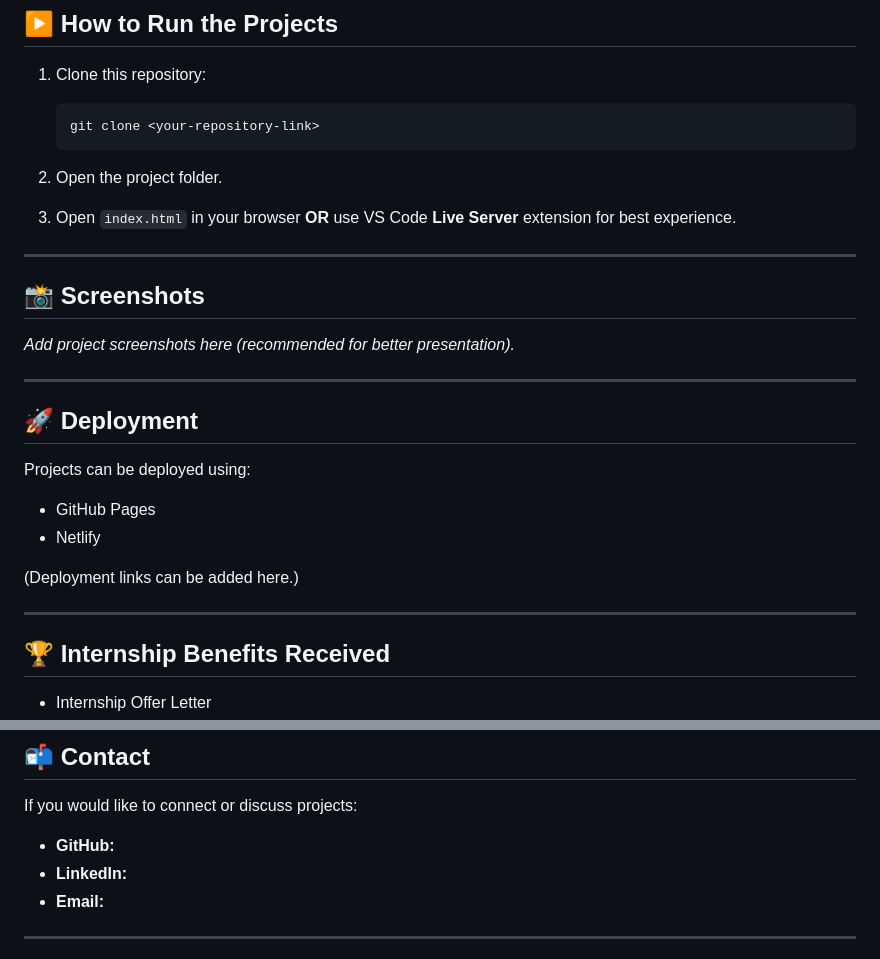
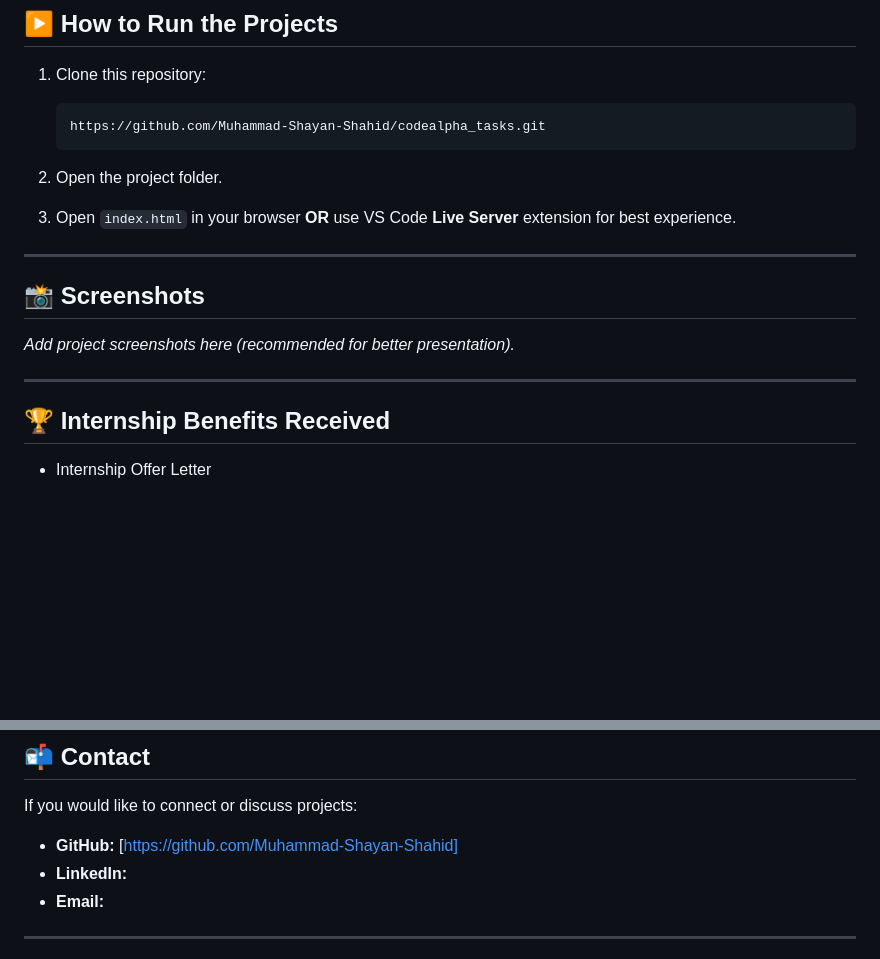
Before and after one commit to Muhammad-Shayan-Shahid/codealpha_tasks, a Markdown page: README.md, 2 parts joined by grey strips. GitHub-like rendering; blank space fills up the shorter version.

````diff
--- a/README.md
+++ b/README.md
@@ -98,7 +98,7 @@ A personal portfolio website to showcase skills and projects.
 1. Clone this repository:
 
    ```bash
-   git clone <your-repository-link>
+   https://github.com/Muhammad-Shayan-Shahid/codealpha_tasks.git
    ```
 2. Open the project folder.
 3. Open `index.html` in your browser
@@ -112,16 +112,6 @@ A personal portfolio website to showcase skills and projects.
 
 ---
 
-## 🚀 Deployment
-
-Projects can be deployed using:
-
-* GitHub Pages
-* Netlify
-
-(Deployment links can be added here.)
-
----
 
 ## 🏆 Internship Benefits Received
 
@@ -156,7 +146,7 @@ I sincerely thank **CodeAlpha** for providing this opportunity and guidance. The
 
 If you would like to connect or discuss projects:
 
-* **GitHub:** <your-github-profile-link>
+* **GitHub:** [https://github.com/Muhammad-Shayan-Shahid]
 * **LinkedIn:** <your-linkedin-profile-link>
 * **Email:** <your-email>
 
````
